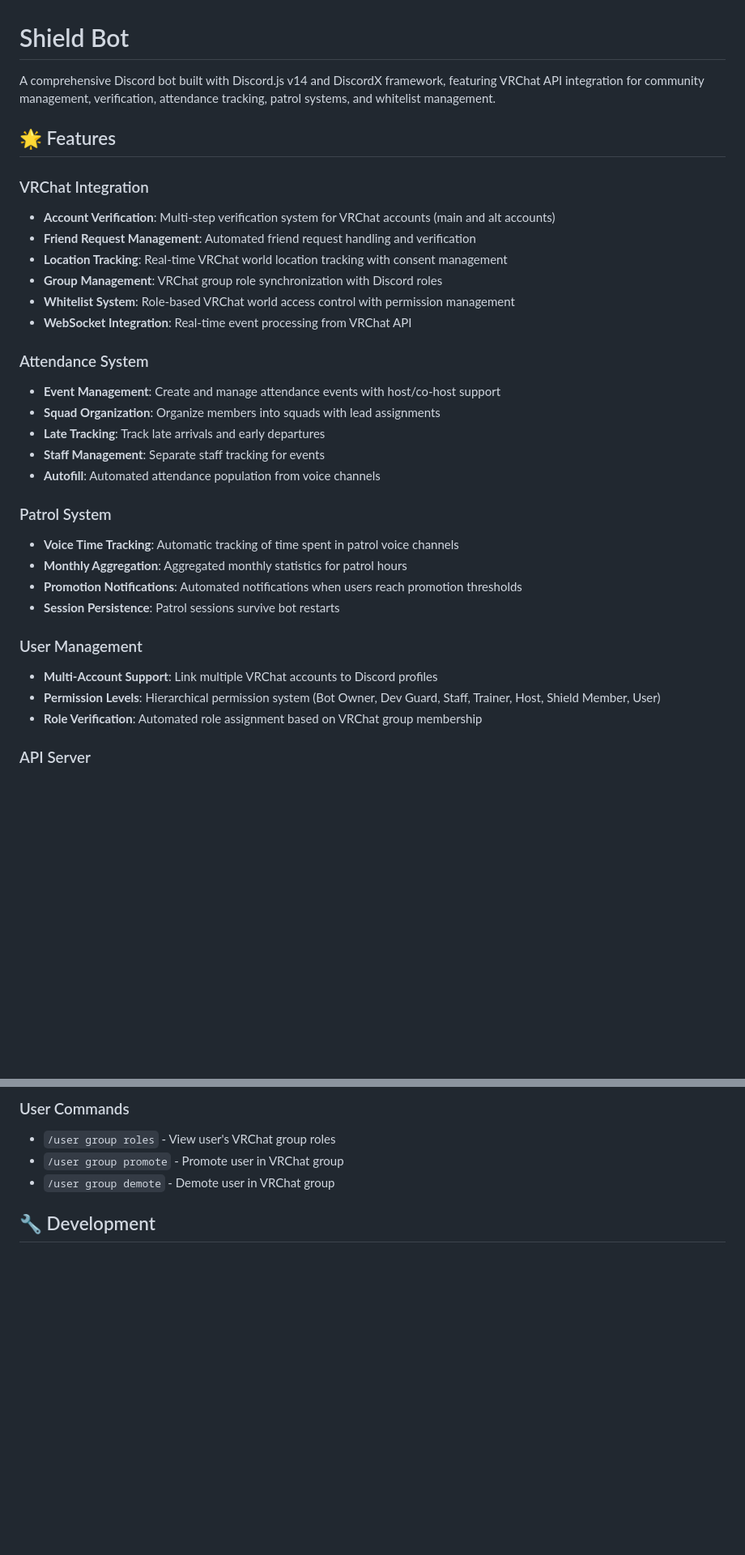
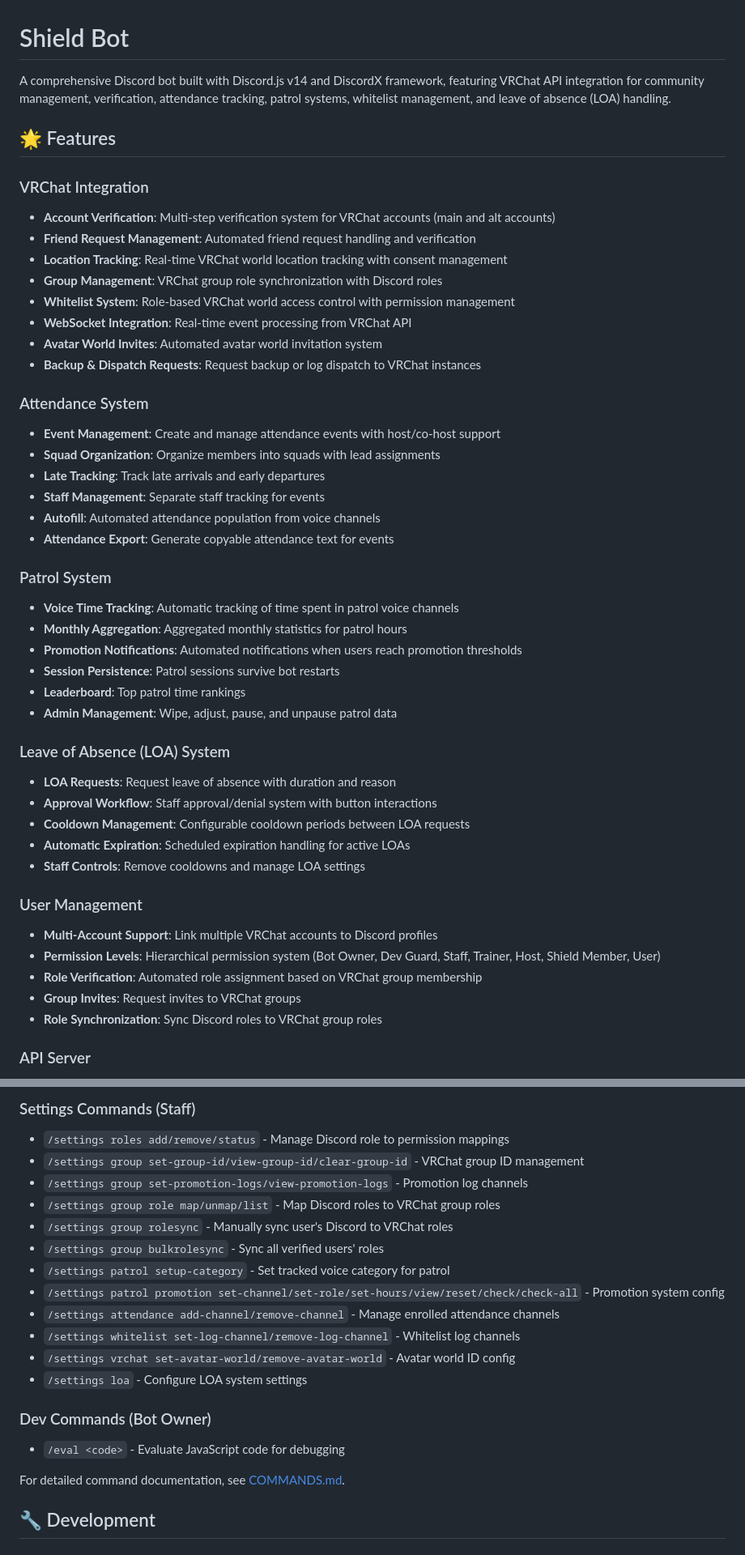
Before and after one commit to Codixer/shield-bot, a Markdown page: README.md, 2 parts joined by grey strips. Shown at 81% size. Drawn GitHub-style; blank space fills up the shorter version.

```diff
--- a/README.md
+++ b/README.md
@@ -1,6 +1,6 @@
 # Shield Bot
 
-A comprehensive Discord bot built with Discord.js v14 and DiscordX framework, featuring VRChat API integration for community management, verification, attendance tracking, patrol systems, and whitelist management.
+A comprehensive Discord bot built with Discord.js v14 and DiscordX framework, featuring VRChat API integration for community management, verification, attendance tracking, patrol systems, whitelist management, and leave of absence (LOA) handling.
 
 ## 🌟 Features
 
@@ -11,6 +11,8 @@ A comprehensive Discord bot built with Discord.js v14 and DiscordX framework, fe
 - **Group Management**: VRChat group role synchronization with Discord roles
 - **Whitelist System**: Role-based VRChat world access control with permission management
 - **WebSocket Integration**: Real-time event processing from VRChat API
+- **Avatar World Invites**: Automated avatar world invitation system
+- **Backup & Dispatch Requests**: Request backup or log dispatch to VRChat instances
 
 ### Attendance System
 - **Event Management**: Create and manage attendance events with host/co-host support
@@ -18,17 +20,29 @@ A comprehensive Discord bot built with Discord.js v14 and DiscordX framework, fe
 - **Late Tracking**: Track late arrivals and early departures
 - **Staff Management**: Separate staff tracking for events
 - **Autofill**: Automated attendance population from voice channels
+- **Attendance Export**: Generate copyable attendance text for events
 
 ### Patrol System
 - **Voice Time Tracking**: Automatic tracking of time spent in patrol voice channels
 - **Monthly Aggregation**: Aggregated monthly statistics for patrol hours
 - **Promotion Notifications**: Automated notifications when users reach promotion thresholds
 - **Session Persistence**: Patrol sessions survive bot restarts
+- **Leaderboard**: Top patrol time rankings
+- **Admin Management**: Wipe, adjust, pause, and unpause patrol data
+
+### Leave of Absence (LOA) System
+- **LOA Requests**: Request leave of absence with duration and reason
+- **Approval Workflow**: Staff approval/denial system with button interactions
+- **Cooldown Management**: Configurable cooldown periods between LOA requests
+- **Automatic Expiration**: Scheduled expiration handling for active LOAs
+- **Staff Controls**: Remove cooldowns and manage LOA settings
 
 ### User Management
 - **Multi-Account Support**: Link multiple VRChat accounts to Discord profiles
 - **Permission Levels**: Hierarchical permission system (Bot Owner, Dev Guard, Staff, Trainer, Host, Shield Member, User)
 - **Role Verification**: Automated role assignment based on VRChat group membership
+- **Group Invites**: Request invites to VRChat groups
+- **Role Synchronization**: Sync Discord roles to VRChat group roles
 
 ### API Server
 - **Whitelist API**: RESTful endpoints for whitelist management
@@ -292,8 +352,22 @@ Key models include:
 
-### User Commands
-- `/user group roles` - View user's VRChat group roles
-- `/user group promote` - Promote user in VRChat group
-- `/user group demote` - Demote user in VRChat group
+### Settings Commands (Staff)
+- `/settings roles add/remove/status` - Manage Discord role to permission mappings
+- `/settings group set-group-id/view-group-id/clear-group-id` - VRChat group ID management
+- `/settings group set-promotion-logs/view-promotion-logs` - Promotion log channels
+- `/settings group role map/unmap/list` - Map Discord roles to VRChat group roles
+- `/settings group rolesync` - Manually sync user's Discord to VRChat roles
+- `/settings group bulkrolesync` - Sync all verified users' roles
+- `/settings patrol setup-category` - Set tracked voice category for patrol
+- `/settings patrol promotion set-channel/set-role/set-hours/view/reset/check/check-all` - Promotion system config
+- `/settings attendance add-channel/remove-channel` - Manage enrolled attendance channels
+- `/settings whitelist set-log-channel/remove-log-channel` - Whitelist log channels
+- `/settings vrchat set-avatar-world/remove-avatar-world` - Avatar world ID config
+- `/settings loa` - Configure LOA system settings
+
+### Dev Commands (Bot Owner)
+- `/eval <code>` - Evaluate JavaScript code for debugging
+
+For detailed command documentation, see [COMMANDS.md](COMMANDS.md).
 
 ## 🔧 Development
 
```
Also changed, not shown: other parts of README.md (+90 -30 lines).
